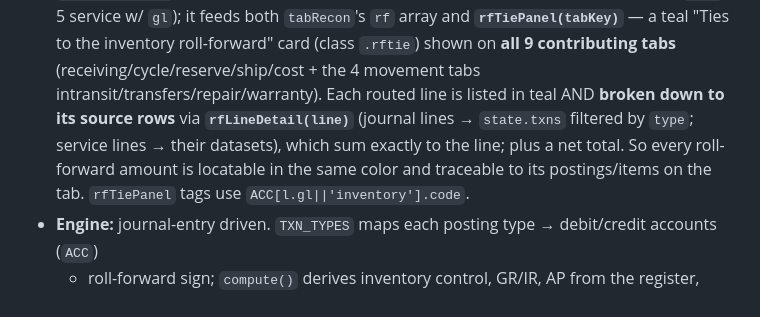
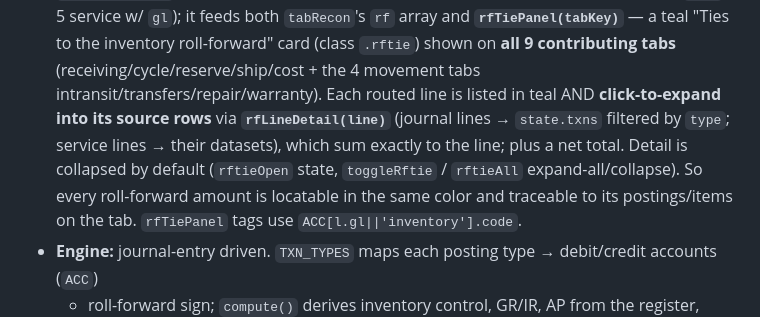
Before and after one commit to jessiesfaith/inventory-reconciliation, a Markdown page: CLAUDE.md, the part around the change. Drawn GitHub-style.

Commit message:
Update repo notes (collapsible tie-panel detail)
Co-Authored-By: Claude Opus 4.8 <noreply@anthropic.com>

```diff
--- a/CLAUDE.md
+++ b/CLAUDE.md
@@ -88,9 +88,10 @@ Generic workflow rules live in `~/.claude/CLAUDE.md` (they apply to every repo).
   5 service w/ `gl`); it feeds both `tabRecon`'s `rf` array and **`rfTiePanel(tabKey)`** — a teal
   "Ties to the inventory roll-forward" card (class `.rftie`) shown on **all 9 contributing tabs**
   (receiving/cycle/reserve/ship/cost + the 4 movement tabs intransit/transfers/repair/warranty). Each
-  routed line is listed in teal AND **broken down to its source rows** via **`rfLineDetail(line)`**
+  routed line is listed in teal AND **click-to-expand into its source rows** via **`rfLineDetail(line)`**
   (journal lines → `state.txns` filtered by `type`; service lines → their datasets), which sum exactly
-  to the line; plus a net total. So every roll-forward amount is locatable in the same color and
+  to the line; plus a net total. Detail is collapsed by default (`rftieOpen` state, `toggleRftie` /
+  `rftieAll` expand-all/collapse). So every roll-forward amount is locatable in the same color and
   traceable to its postings/items on the tab. `rfTiePanel` tags use `ACC[l.gl||'inventory'].code`.
 - **Engine:** journal-entry driven. `TXN_TYPES` maps each posting type → debit/credit accounts (`ACC`)
   + roll-forward sign; `compute()` derives inventory control, GR/IR, AP from the register, then folds
```
